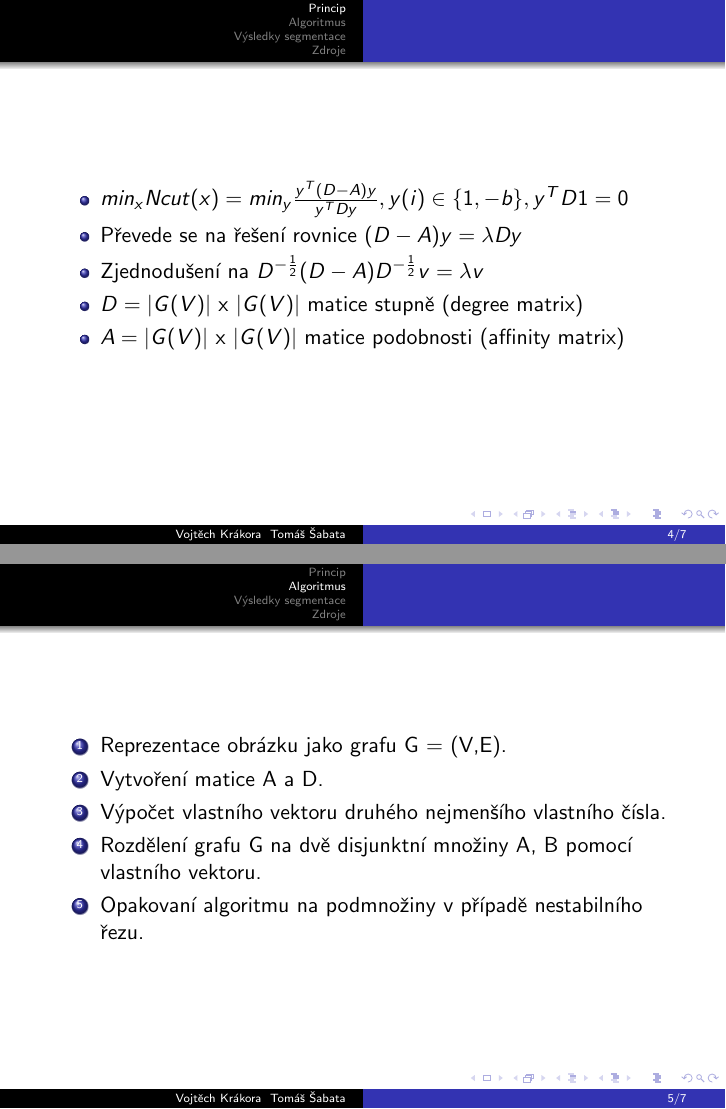
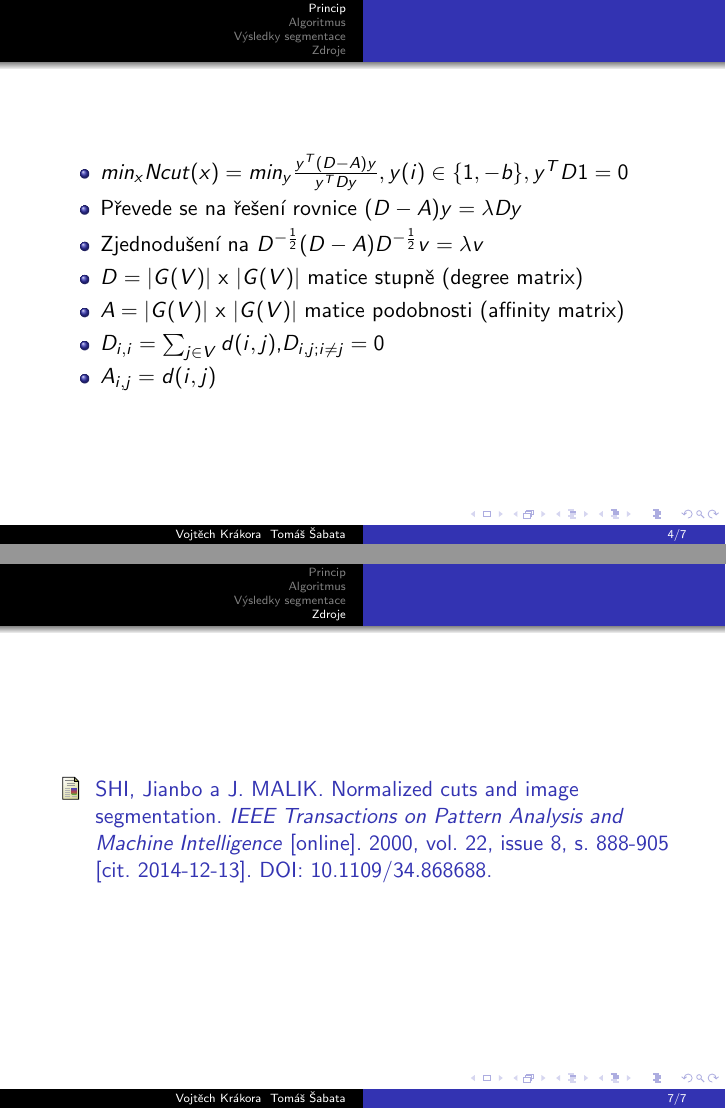
Before and after one commit to vojtechkrakora/Normalized_cuts, LaTeX slides (presentation/prezentace.tex): pages 4 and 5 of 7 before the commit and pages 4 and 7 of 7 after it, joined at a grey line. Compiled offline with pdfLaTeX.

Commit message:
presentation without pictures

```diff
--- a/presentation/prezentace.tex
+++ b/presentation/prezentace.tex
@@ -46,6 +47,8 @@ $ assoc(A,V)=\sum_{u\in A, t\in V} w(u,t)$
 \item Zjednodušení na $D^{-\frac{1}{2}}(D-A)D^{-\frac{1}{2}}v=\lambda v$
 \item $D=|G(V)|$ x $|G(V)|$ matice stupně (degree matrix)
 \item $A=|G(V)|$ x $|G(V)|$ matice podobnosti (affinity matrix)
+\item $D_{i,i}=\sum_{j\in V}d(i,j)$,$D_{i,j;i\neq j}=0$
+\item $A_{i,j}=d(i,j)$
 \end{itemize}
 \end{frame}
 \section{Algoritmus}
@@ -55,7 +58,7 @@ $ assoc(A,V)=\sum_{u\in A, t\in V} w(u,t)$
 \item Vytvoření matice A a D.
 \item Výpočet vlastního vektoru druhého nejmenšího vlastního čísla.
 \item Rozdělení grafu G na dvě disjunktní množiny A, B pomocí vlastního vektoru.
-\item Opakovaní algoritmu na podmnožiny v případě nestabilního řezu.
+\item Rekurzivně opakovat na množinách A, B v případě nestabilního řezu.
 \end{enumerate}
 
 \end{frame}
@@ -66,7 +69,10 @@ $ assoc(A,V)=\sum_{u\in A, t\in V} w(u,t)$
 
 \section*{Zdroje}
 \begin{frame}
-
+\begin{thebibliography}{9}
+\bibitem{shi}
+SHI, Jianbo a J. MALIK. Normalized cuts and image segmentation. \textit{IEEE Transactions on Pattern Analysis and Machine Intelligence} [online]. 2000, vol.~22, issue 8, s.~888-905 [cit. 2014-12-13]. DOI: 10.1109/34.868688.
+\end{thebibliography}
 \end{frame}
 
 
```
Also changed, not shown: presentation/prezentace.pdf, presentation/prezentace.tex (3 more changed lines).
